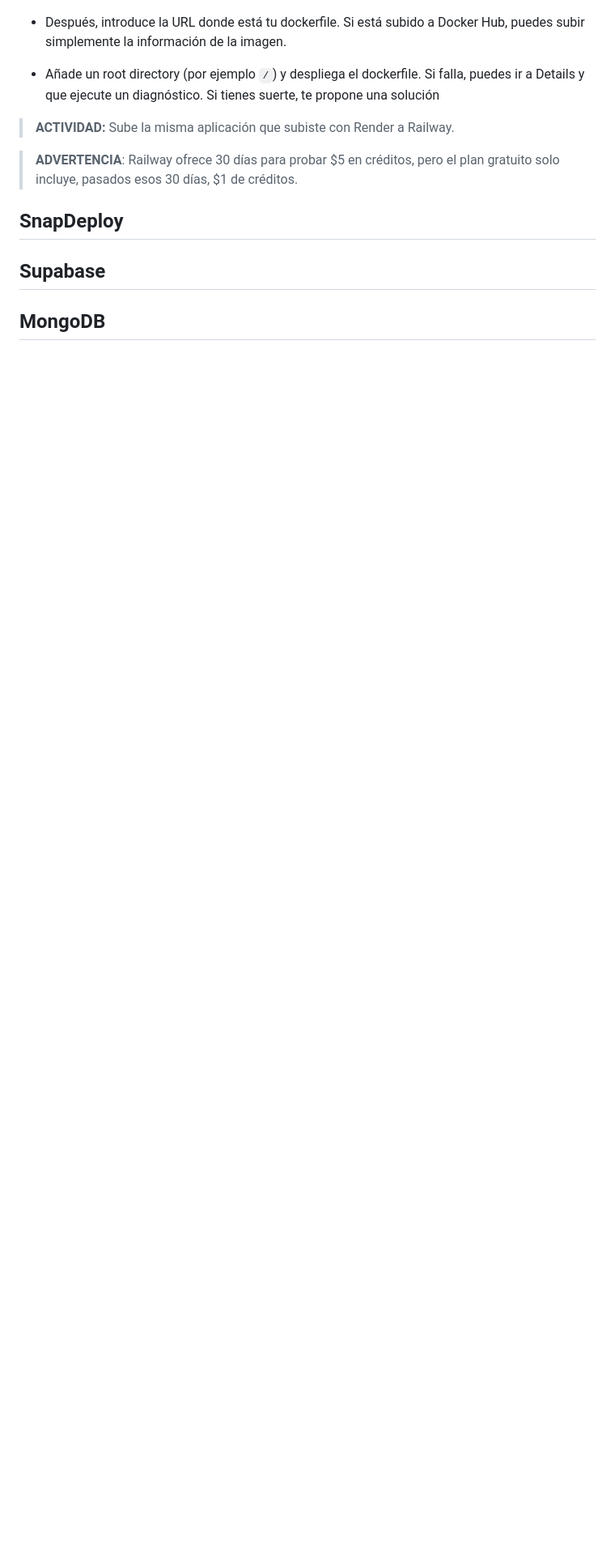
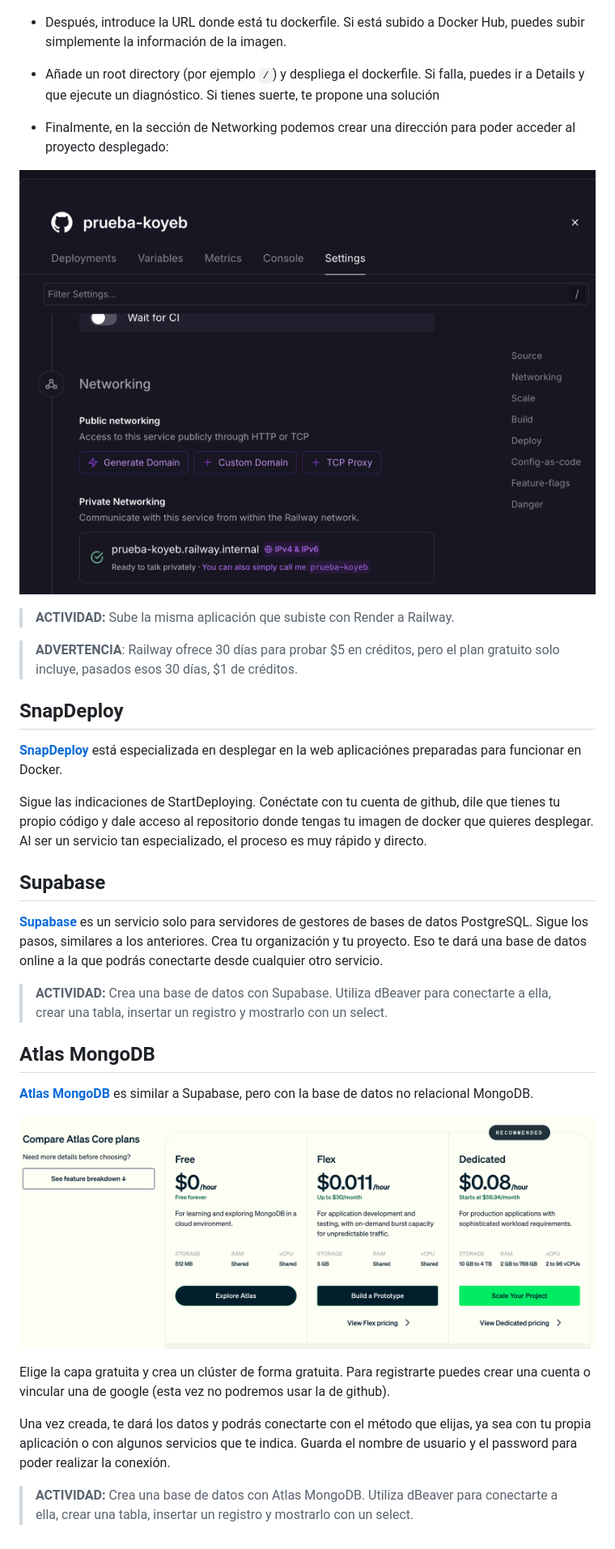
Before and after one commit to arturoalbero/Despliegue-de-aplicaciones-Web, a Markdown page: UT03-servidores-app-y-nube/03-mas-opciones-para-el-despliegue-en-la-nube.md, the part around the change. Shown at 81% size. Drawn GitHub-style; pictures changed too: UT03-servidores-app-y-nube/image-12.png (added), UT03-servidores-app-y-nube/image-13.png (added); blank space fills up the shorter version.

Commit message:
mongoDb

```diff
--- a/UT03-servidores-app-y-nube/03-mas-opciones-para-el-despliegue-en-la-nube.md
+++ b/UT03-servidores-app-y-nube/03-mas-opciones-para-el-despliegue-en-la-nube.md
@@ -129,12 +129,34 @@ Sigue [**este tutorial**](https://docs.railway.com/quick-start#deploying-your-pr
 
 - Añade un root directory (por ejemplo `/`) y despliega el dockerfile. Si falla, puedes ir a Details y que ejecute un diagnóstico. Si tienes suerte, te propone una solución
 
+- Finalmente, en la sección de Networking podemos crear una dirección para poder acceder al proyecto desplegado:
+
+![alt text](image-12.png)
+
 > **ACTIVIDAD:** Sube la misma aplicación que subiste con Render a Railway.
 
 > **ADVERTENCIA**: Railway ofrece 30 días para probar $5 en créditos, pero el plan gratuito solo incluye, pasados esos 30 días, $1 de créditos.
 
 ## SnapDeploy
 
+[**SnapDeploy**](https://snapdeploy.dev/) está especializada en desplegar en la web aplicaciónes preparadas para funcionar en Docker.
+
+Sigue las indicaciones de StartDeploying. Conéctate con tu cuenta de github, dile que tienes tu propio código y dale acceso al repositorio donde tengas tu imagen de docker que quieres desplegar. Al ser un servicio tan especializado, el proceso es muy rápido y directo.
+
 ## Supabase
 
-## MongoDB
+[**Supabase**](https://supabase.com/) es un servicio solo para servidores de gestores de bases de datos PostgreSQL. Sigue los pasos, similares a los anteriores. Crea tu organización y tu proyecto. Eso te dará una base de datos online a la que podrás conectarte desde cualquier otro servicio.
+
+> **ACTIVIDAD:** Crea una base de datos con Supabase. Utiliza dBeaver para conectarte a ella, crear una tabla, insertar un registro y mostrarlo con un select.
+
+## Atlas MongoDB
+
+[**Atlas MongoDB**](https://www.mongodb.com/es/products/platform/atlas-database) es similar a Supabase, pero con la base de datos no relacional MongoDB.
+
+![alt text](image-13.png)
+
+Elige la capa gratuita y crea un clúster de forma gratuita. Para registrarte puedes crear una cuenta o vincular una de google (esta vez no podremos usar la de github).
+
+Una vez creada, te dará los datos y podrás conectarte con el método que elijas, ya sea con tu propia aplicación o con algunos servicios que te indica. Guarda el nombre de usuario y el password para poder realizar la conexión.
+
+> **ACTIVIDAD:** Crea una base de datos con Atlas MongoDB. Utiliza dBeaver para conectarte a ella, crear una tabla, insertar un registro y mostrarlo con un select.
```
